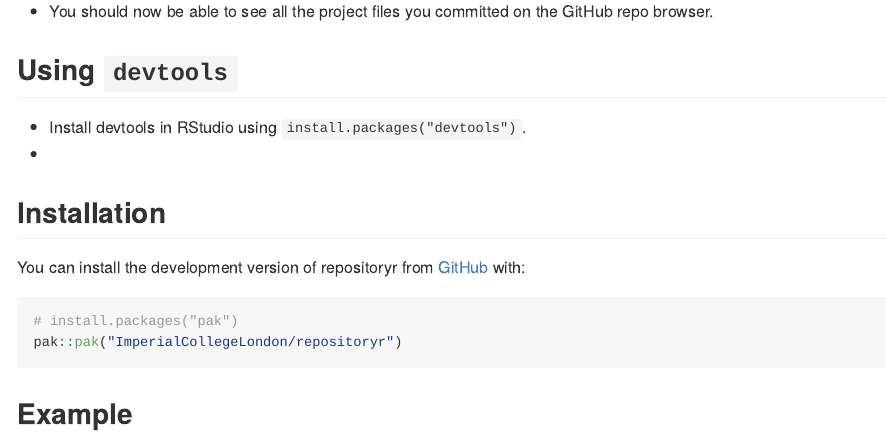
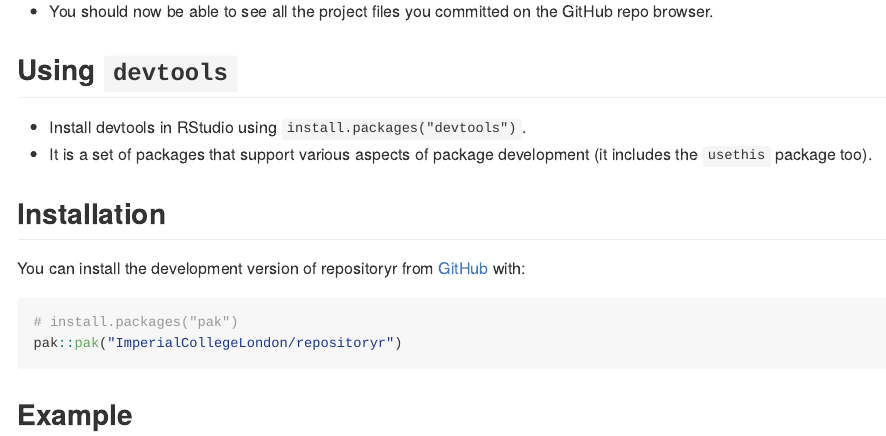
Before and after one commit to ImperialCollegeLondon/repositoryr, an R Markdown document (README.Rmd): the page in a window 1100 px wide, from 1470 px down. The pictures show the output file README.md that the author committed with the source, drawn offline in the style of GitHub.

Commit message:
:wrench: include devtools

```diff
--- a/README.Rmd
+++ b/README.Rmd
@@ -66,7 +66,7 @@ git push --set-upstream origin main
 ## Using `devtools`
 
 - Install devtools in RStudio using `install.packages("devtools")`.
--
+- It is a set of packages that support various aspects of package development (it includes the `usethis` package too).
 
 ## Installation
 
```
Also changed, not shown: README.md.
